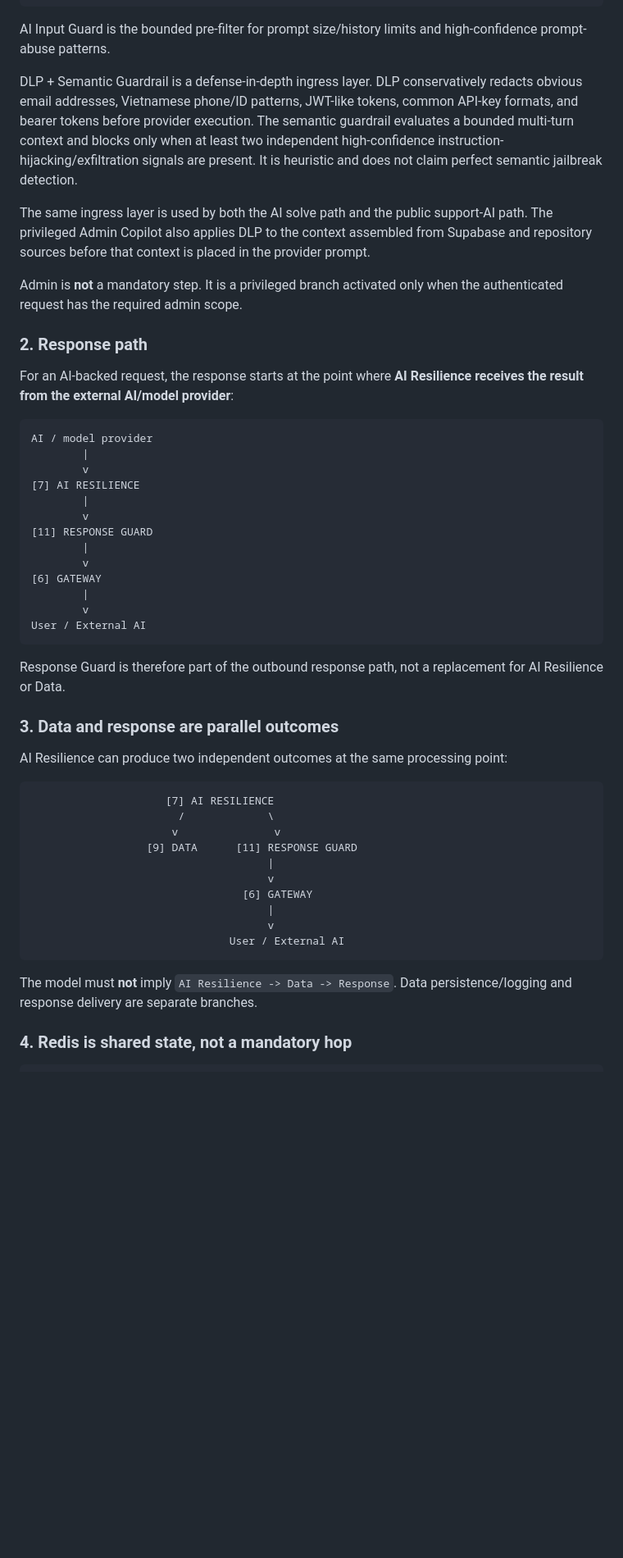
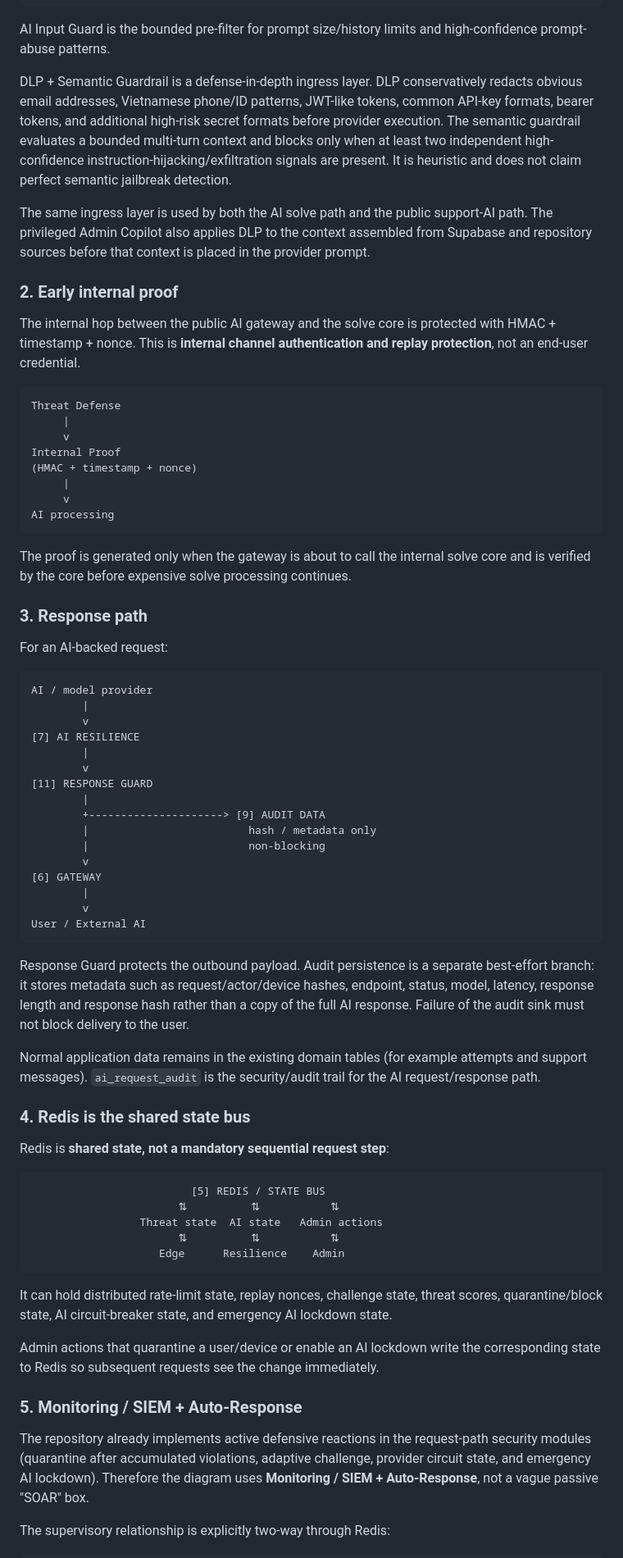
Before and after one commit to anhkhoatran410-dev/H-c-T-p, a Markdown page: docs/SECURITY_ARCHITECTURE.md, the part around one of its changes. Shown at 82% size. Rendered like a GitHub page; blank space fills up the shorter version.

````diff
--- a/docs/SECURITY_ARCHITECTURE.md
+++ b/docs/SECURITY_ARCHITECTURE.md
@@ -68,15 +67,30 @@ User / External AI
 
 AI Input Guard is the bounded pre-filter for prompt size/history limits and high-confidence prompt-abuse patterns.
 
-DLP + Semantic Guardrail is a defense-in-depth ingress layer. DLP conservatively redacts obvious email addresses, Vietnamese phone/ID patterns, JWT-like tokens, common API-key formats, and bearer tokens before provider execution. The semantic guardrail evaluates a bounded multi-turn context and blocks only when at least two independent high-confidence instruction-hijacking/exfiltration signals are present. It is heuristic and does not claim perfect semantic jailbreak detection.
+DLP + Semantic Guardrail is a defense-in-depth ingress layer. DLP conservatively redacts obvious email addresses, Vietnamese phone/ID patterns, JWT-like tokens, common API-key formats, bearer tokens, and additional high-risk secret formats before provider execution. The semantic guardrail evaluates a bounded multi-turn context and blocks only when at least two independent high-confidence instruction-hijacking/exfiltration signals are present. It is heuristic and does not claim perfect semantic jailbreak detection.
 
 The same ingress layer is used by both the AI solve path and the public support-AI path. The privileged Admin Copilot also applies DLP to the context assembled from Supabase and repository sources before that context is placed in the provider prompt.
 
-Admin is **not** a mandatory step. It is a privileged branch activated only when the authenticated request has the required admin scope.
+### 2. Early internal proof
 
-### 2. Response path
+The internal hop between the public AI gateway and the solve core is protected with HMAC + timestamp + nonce. This is **internal channel authentication and replay protection**, not an end-user credential.
 
-For an AI-backed request, the response starts at the point where **AI Resilience receives the result from the external AI/model provider**:
+```text
+Threat Defense
+     |
+     v
+Internal Proof
+(HMAC + timestamp + nonce)
+     |
+     v
+AI processing
+```
+
+The proof is generated only when the gateway is about to call the internal solve core and is verified by the core before expensive solve processing continues.
+
+### 3. Response path
+
+For an AI-backed request:
 
 ```text
 AI / model provider
@@ -87,6 +101,9 @@ AI / model provider
         v
 [11] RESPONSE GUARD
         |
+        +---------------------> [9] AUDIT DATA
+        |                         hash / metadata only
+        |                         non-blocking
         v
 [6] GATEWAY
         |
@@ -94,27 +111,30 @@ AI / model provider
 User / External AI
 ```
 
-Response Guard is therefore part of the outbound response path, not a replacement for AI Resilience or Data.
+Response Guard protects the outbound payload. Audit persistence is a separate best-effort branch: it stores metadata such as request/actor/device hashes, endpoint, status, model, latency, response length and response hash rather than a copy of the full AI response. Failure of the audit sink must not block delivery to the user.
 
-### 3. Data and response are parallel outcomes
+Normal application data remains in the existing domain tables (for example attempts and support messages). `ai_request_audit` is the security/audit trail for the AI request/response path.
 
-AI Resilience can produce two independent outcomes at the same processing point:
+### 4. Redis is the shared state bus
+
+Redis is **shared state, not a mandatory sequential request step**:
 
 ```text
-                     [7] AI RESILIENCE
-                       /             \
-                      v               v
-                  [9] DATA      [11] RESPONSE GUARD
-                                     |
-                                     v
-                                 [6] GATEWAY
-                                     |
-                                     v
-                               User / External AI
+                         [5] REDIS / STATE BUS
+                       ⇅          ⇅           ⇅
+                 Threat state  AI state   Admin actions
+                       ⇅          ⇅           ⇅
+                    Edge      Resilience    Admin
 ```
 
-The model must **not** imply `AI Resilience -> Data -> Response`. Data persistence/logging and response delivery are separate branches.
+It can hold distributed rate-limit state, replay nonces, challenge state, threat scores, quarantine/block state, AI circuit-breaker state, and emergency AI lockdown state.
 
-### 4. Redis is shared state, not a mandatory hop
+Admin actions that quarantine a user/device or enable an AI lockdown write the corresponding state to Redis so subsequent requests see the change immediately.
+
+### 5. Monitoring / SIEM + Auto-Response
+
+The repository already implements active defensive reactions in the request-path security modules (quarantine after accumulated violations, adaptive challenge, provider circuit state, and emergency AI lockdown). Therefore the diagram uses **Monitoring / SIEM + Auto-Response**, not a vague passive "SOAR" box.
+
+The supervisory relationship is explicitly two-way through Redis:
 
 ```text
````
Also changed, not shown: other parts of docs/SECURITY_ARCHITECTURE.md (+61 -50 lines).
